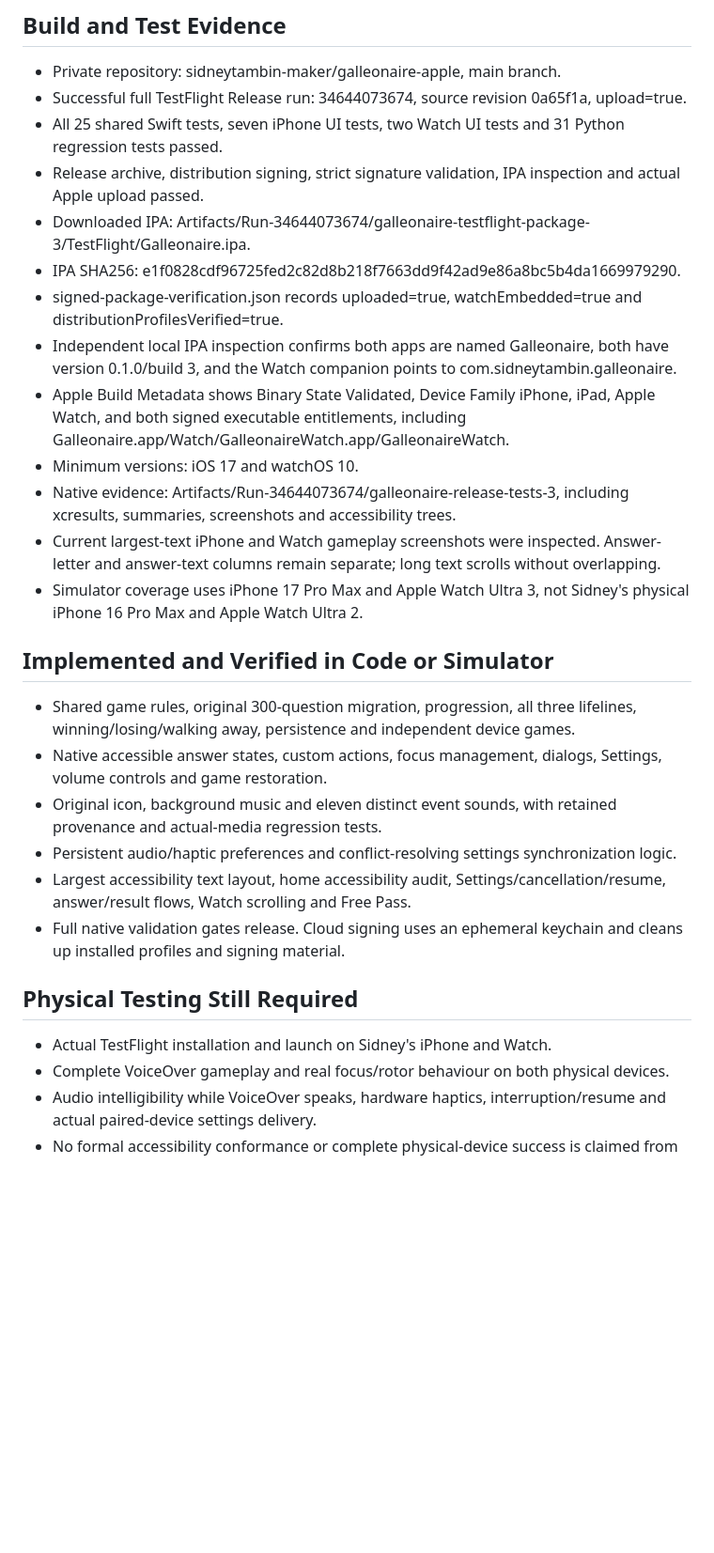
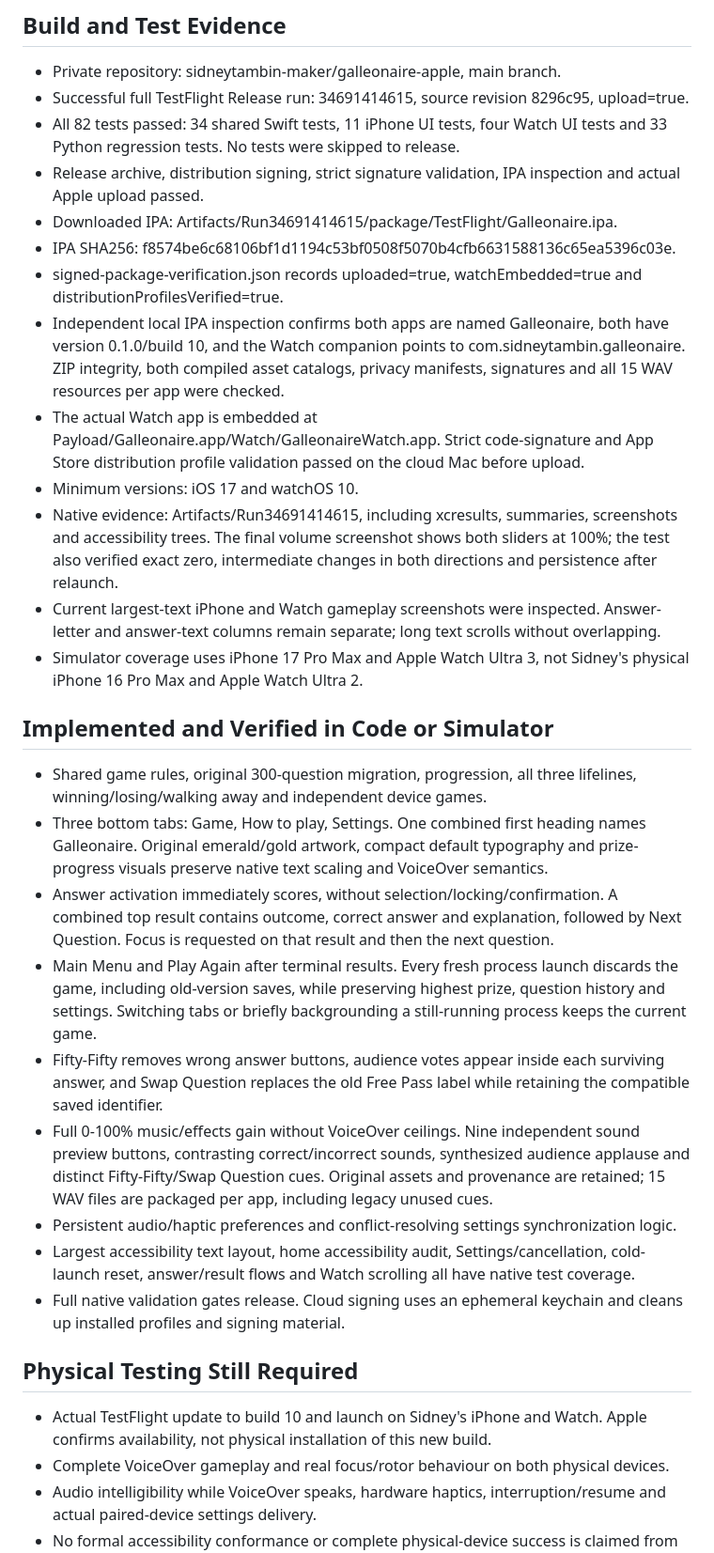
Before and after one commit to sidneytambin-maker/galleonaire-apple, a Markdown page: Docs/Release-Status.md, the part around one of its changes. Shown at 94% size. Rendered like a GitHub page; blank space fills up the shorter version.

```diff
--- a/Docs/Release-Status.md
+++ b/Docs/Release-Status.md
@@ -27,31 +27,34 @@ Last verified: 12 September 2026.
 ## Build and Test Evidence
 
 - Private repository: sidneytambin-maker/galleonaire-apple, main branch.
-- Successful full TestFlight Release run: 34644073674, source revision 0a65f1a, upload=true.
-- All 25 shared Swift tests, seven iPhone UI tests, two Watch UI tests and 31 Python regression tests passed.
+- Successful full TestFlight Release run: 34691414615, source revision 8296c95, upload=true.
+- All 82 tests passed: 34 shared Swift tests, 11 iPhone UI tests, four Watch UI tests and 33 Python regression tests. No tests were skipped to release.
 - Release archive, distribution signing, strict signature validation, IPA inspection and actual Apple upload passed.
-- Downloaded IPA: Artifacts/Run-34644073674/galleonaire-testflight-package-3/TestFlight/Galleonaire.ipa.
-- IPA SHA256: e1f0828cdf96725fed2c82d8b218f7663dd9f42ad9e86a8bc5b4da1669979290.
+- Downloaded IPA: Artifacts/Run34691414615/package/TestFlight/Galleonaire.ipa.
+- IPA SHA256: f8574be6c68106bf1d1194c53bf0508f5070b4cfb6631588136c65ea5396c03e.
 - signed-package-verification.json records uploaded=true, watchEmbedded=true and distributionProfilesVerified=true.
-- Independent local IPA inspection confirms both apps are named Galleonaire, both have version 0.1.0/build 3, and the Watch companion points to com.sidneytambin.galleonaire.
-- Apple Build Metadata shows Binary State Validated, Device Family iPhone, iPad, Apple Watch, and both signed executable entitlements, including Galleonaire.app/Watch/GalleonaireWatch.app/GalleonaireWatch.
+- Independent local IPA inspection confirms both apps are named Galleonaire, both have version 0.1.0/build 10, and the Watch companion points to com.sidneytambin.galleonaire. ZIP integrity, both compiled asset catalogs, privacy manifests, signatures and all 15 WAV resources per app were checked.
+- The actual Watch app is embedded at Payload/Galleonaire.app/Watch/GalleonaireWatch.app. Strict code-signature and App Store distribution profile validation passed on the cloud Mac before upload.
 - Minimum versions: iOS 17 and watchOS 10.
-- Native evidence: Artifacts/Run-34644073674/galleonaire-release-tests-3, including xcresults, summaries, screenshots and accessibility trees.
+- Native evidence: Artifacts/Run34691414615, including xcresults, summaries, screenshots and accessibility trees. The final volume screenshot shows both sliders at 100%; the test also verified exact zero, intermediate changes in both directions and persistence after relaunch.
 - Current largest-text iPhone and Watch gameplay screenshots were inspected. Answer-letter and answer-text columns remain separate; long text scrolls without overlapping.
 - Simulator coverage uses iPhone 17 Pro Max and Apple Watch Ultra 3, not Sidney's physical iPhone 16 Pro Max and Apple Watch Ultra 2.
 
 ## Implemented and Verified in Code or Simulator
 
-- Shared game rules, original 300-question migration, progression, all three lifelines, winning/losing/walking away, persistence and independent device games.
-- Native accessible answer states, custom actions, focus management, dialogs, Settings, volume controls and game restoration.
-- Original icon, background music and eleven distinct event sounds, with retained provenance and actual-media regression tests.
+- Shared game rules, original 300-question migration, progression, all three lifelines, winning/losing/walking away and independent device games.
+- Three bottom tabs: Game, How to play, Settings. One combined first heading names Galleonaire. Original emerald/gold artwork, compact default typography and prize-progress visuals preserve native text scaling and VoiceOver semantics.
+- Answer activation immediately scores, without selection/locking/confirmation. A combined top result contains outcome, correct answer and explanation, followed by Next Question. Focus is requested on that result and then the next question.
+- Main Menu and Play Again after terminal results. Every fresh process launch discards the game, including old-version saves, while preserving highest prize, question history and settings. Switching tabs or briefly backgrounding a still-running process keeps the current game.
+- Fifty-Fifty removes wrong answer buttons, audience votes appear inside each surviving answer, and Swap Question replaces the old Free Pass label while retaining the compatible saved identifier.
+- Full 0-100% music/effects gain without VoiceOver ceilings. Nine independent sound preview buttons, contrasting correct/incorrect sounds, synthesized audience applause and distinct Fifty-Fifty/Swap Question cues. Original assets and provenance are retained; 15 WAV files are packaged per app, including legacy unused cues.
 - Persistent audio/haptic preferences and conflict-resolving settings synchronization logic.
-- Largest accessibility text layout, home accessibility audit, Settings/cancellation/resume, answer/result flows, Watch scrolling and Free Pass.
+- Largest accessibility text layout, home accessibility audit, Settings/cancellation, cold-launch reset, answer/result flows and Watch scrolling all have native test coverage.
 - Full native validation gates release. Cloud signing uses an ephemeral keychain and cleans up installed profiles and signing material.
 
 ## Physical Testing Still Required
 
-- Actual TestFlight installation and launch on Sidney's iPhone and Watch.
+- Actual TestFlight update to build 10 and launch on Sidney's iPhone and Watch. Apple confirms availability, not physical installation of this new build.
 - Complete VoiceOver gameplay and real focus/rotor behaviour on both physical devices.
 - Audio intelligibility while VoiceOver speaks, hardware haptics, interruption/resume and actual paired-device settings delivery.
 - No formal accessibility conformance or complete physical-device success is claimed from automated tests alone.
```
Also changed, not shown: other parts of Docs/Release-Status.md (+7 -7 lines), Docs/Accessibility.md (+27 -0 lines).
